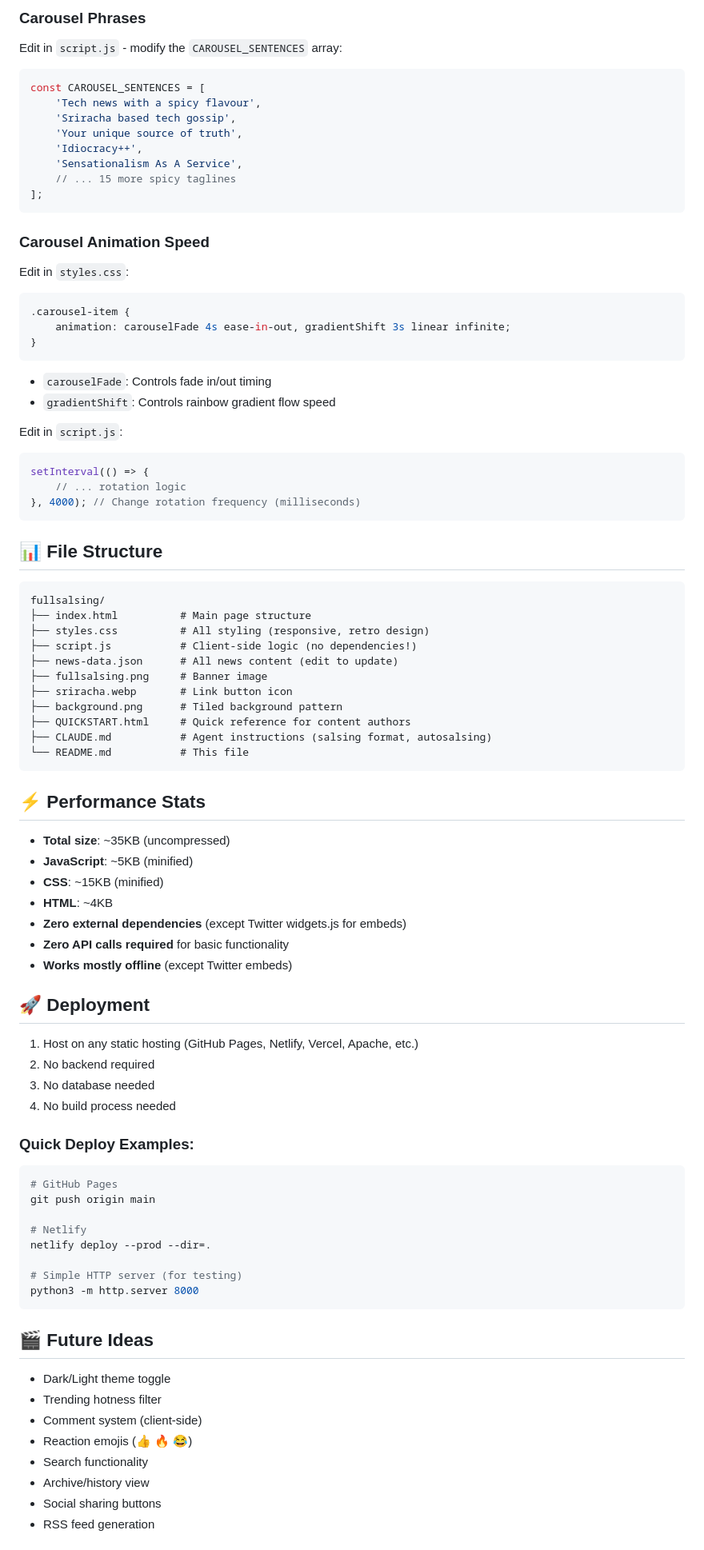
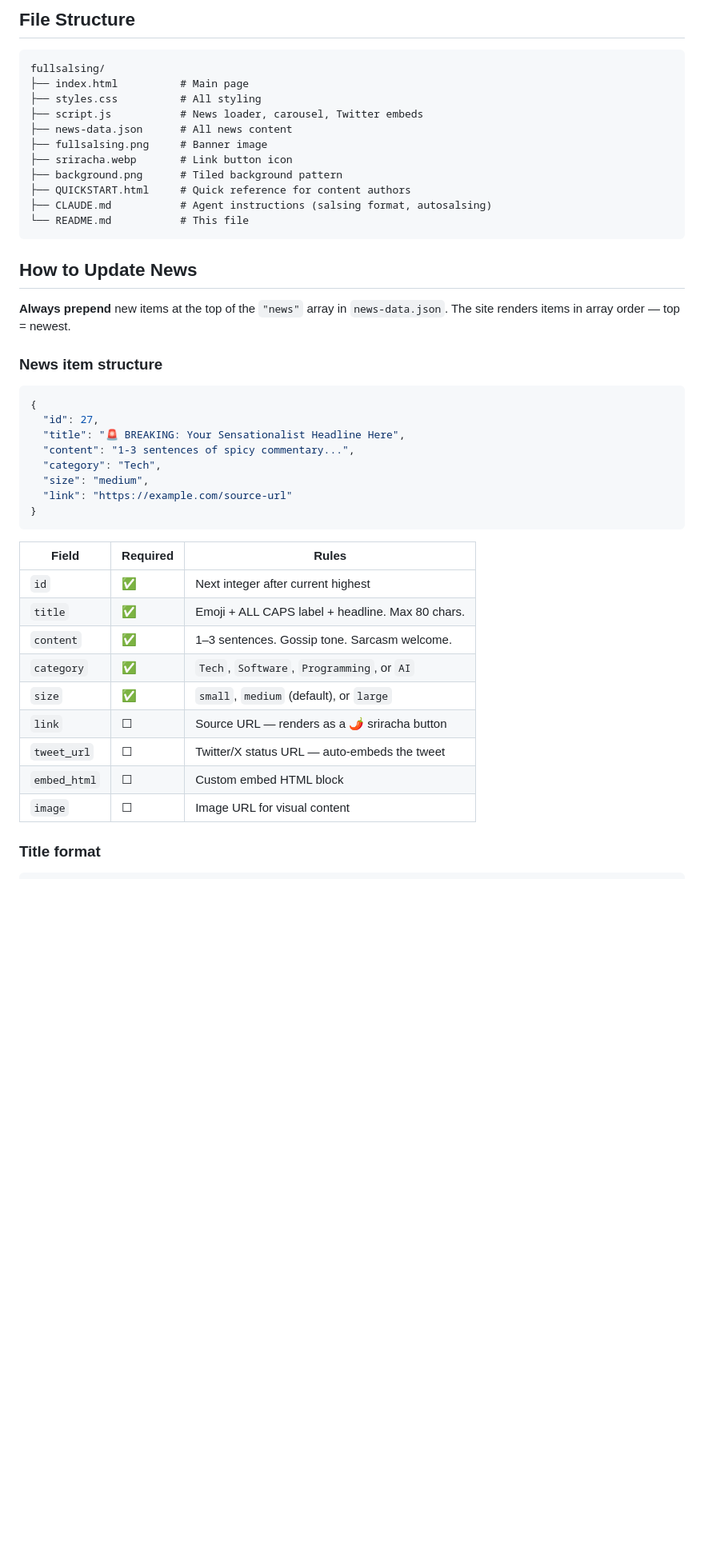
Before and after one commit to akae/fullsalsing, a Markdown page: README.md, the part around one of its changes. Shown at 80% size. Rendered like a GitHub page; blank space fills up the shorter version.

Commit message:
Rewrite README: GitHub Pages deploy, remove stale info

````diff
--- a/README.md
+++ b/README.md
@@ -128,41 +11,11 @@ Edit the `news-data.json` file directly. **Always prepend** new items at the top
-### Carousel Phrases
-Edit in `script.js` - modify the `CAROUSEL_SENTENCES` array:
-```javascript
-const CAROUSEL_SENTENCES = [
-    'Tech news with a spicy flavour',
-    'Sriracha based tech gossip',
-    'Your unique source of truth',
-    'Idiocracy++',
-    'Sensationalism As A Service',
-    // ... 15 more spicy taglines
-];
-```
-
-### Carousel Animation Speed
-Edit in `styles.css`:
-```css
-.carousel-item {
-    animation: carouselFade 4s ease-in-out, gradientShift 3s linear infinite;
-}
-```
-- `carouselFade`: Controls fade in/out timing
-- `gradientShift`: Controls rainbow gradient flow speed
-
-Edit in `script.js`:
-```javascript
-setInterval(() => {
-    // ... rotation logic
-}, 4000); // Change rotation frequency (milliseconds)
-```
-
-## 📊 File Structure
+## File Structure
 
 ```
 fullsalsing/
-├── index.html          # Main page structure
-├── styles.css          # All styling (responsive, retro design)
-├── script.js           # Client-side logic (no dependencies!)
-├── news-data.json      # All news content (edit to update)
+├── index.html          # Main page
+├── styles.css          # All styling
+├── script.js           # News loader, carousel, Twitter embeds
+├── news-data.json      # All news content
 ├── fullsalsing.png     # Banner image
 ├── sriracha.webp       # Link button icon
 ├── background.png      # Tiled background pattern
@@ -171,43 +24,34 @@ fullsalsing/
 └── README.md           # This file
 ```
 
-## ⚡ Performance Stats
+## How to Update News
 
-- **Total size**: ~35KB (uncompressed)
-- **JavaScript**: ~5KB (minified)
-- **CSS**: ~15KB (minified)
-- **HTML**: ~4KB
-- **Zero external dependencies** (except Twitter widgets.js for embeds)
-- **Zero API calls required** for basic functionality
-- **Works mostly offline** (except Twitter embeds)
+**Always prepend** new items at the top of the `"news"` array in `news-data.json`. The site renders items in array order — top = newest.
 
-## 🚀 Deployment
+### News item structure
 
-1. Host on any static hosting (GitHub Pages, Netlify, Vercel, Apache, etc.)
-2. No backend required
-3. No database needed
-4. No build process needed
-
-### Quick Deploy Examples:
-```bash
-# GitHub Pages
-git push origin main
-
-# Netlify
-netlify deploy --prod --dir=.
-
-# Simple HTTP server (for testing)
-python3 -m http.server 8000
+```json
+{
+  "id": 27,
+  "title": "🚨 BREAKING: Your Sensationalist Headline Here",
+  "content": "1-3 sentences of spicy commentary...",
+  "category": "Tech",
+  "size": "medium",
+  "link": "https://example.com/source-url"
+}
 ```
 
-## 🎬 Future Ideas
+| Field | Required | Rules |
+|-------|----------|-------|
+| `id` | ✅ | Next integer after current highest |
+| `title` | ✅ | Emoji + ALL CAPS label + headline. Max 80 chars. |
+| `content` | ✅ | 1–3 sentences. Gossip tone. Sarcasm welcome. |
+| `category` | ✅ | `Tech`, `Software`, `Programming`, or `AI` |
+| `size` | ✅ | `small`, `medium` (default), or `large` |
+| `link` | ☐ | Source URL — renders as a 🌶️ sriracha button |
+| `tweet_url` | ☐ | Twitter/X status URL — auto-embeds the tweet |
+| `embed_html` | ☐ | Custom embed HTML block |
+| `image` | ☐ | Image URL for visual content |
 
-- Dark/Light theme toggle
-- Trending hotness filter
-- Comment system (client-side)
-- Reaction emojis (👍 🔥 😂)
-- Search functionality
-- Archive/history view
-- Social sharing buttons
-- RSS feed generation
+### Title format
 
````
Also changed, not shown: other parts of README.md (+38 -142 lines).
